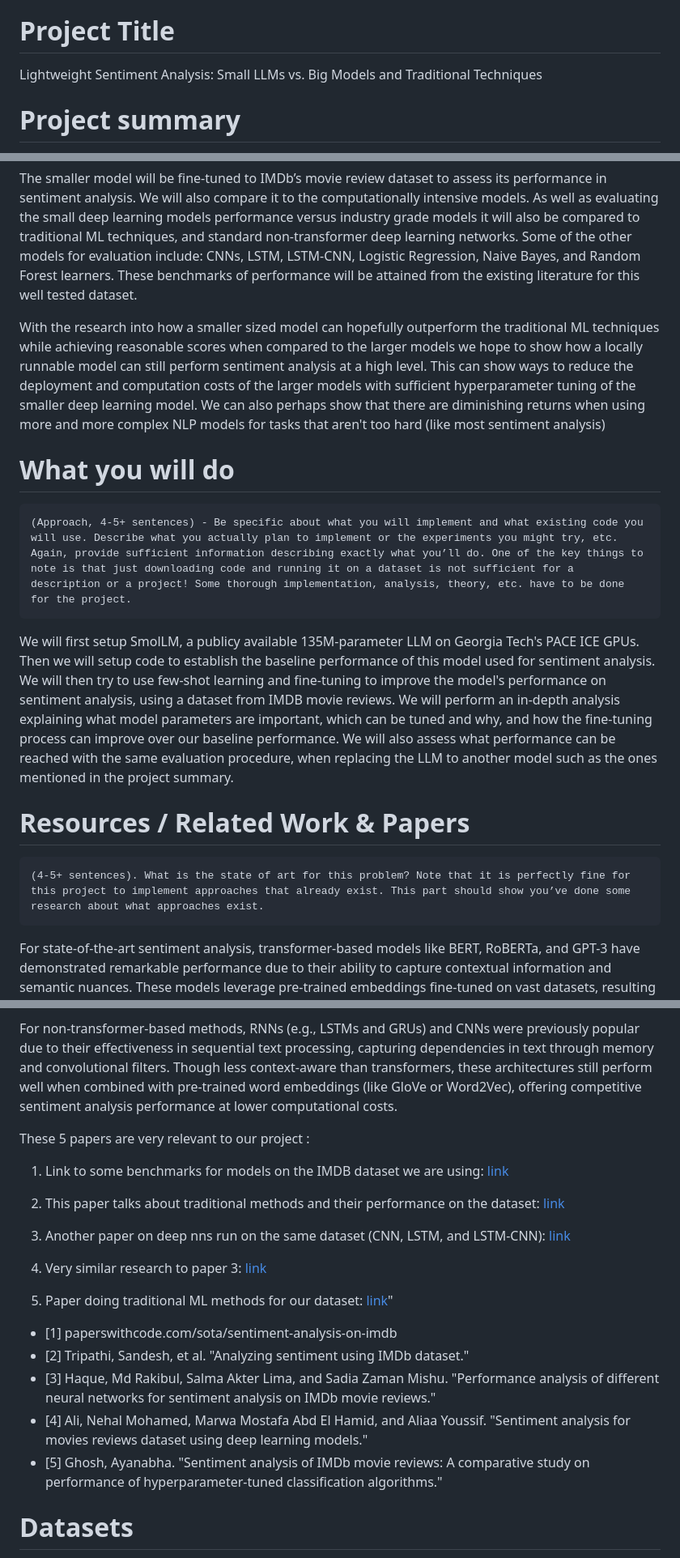
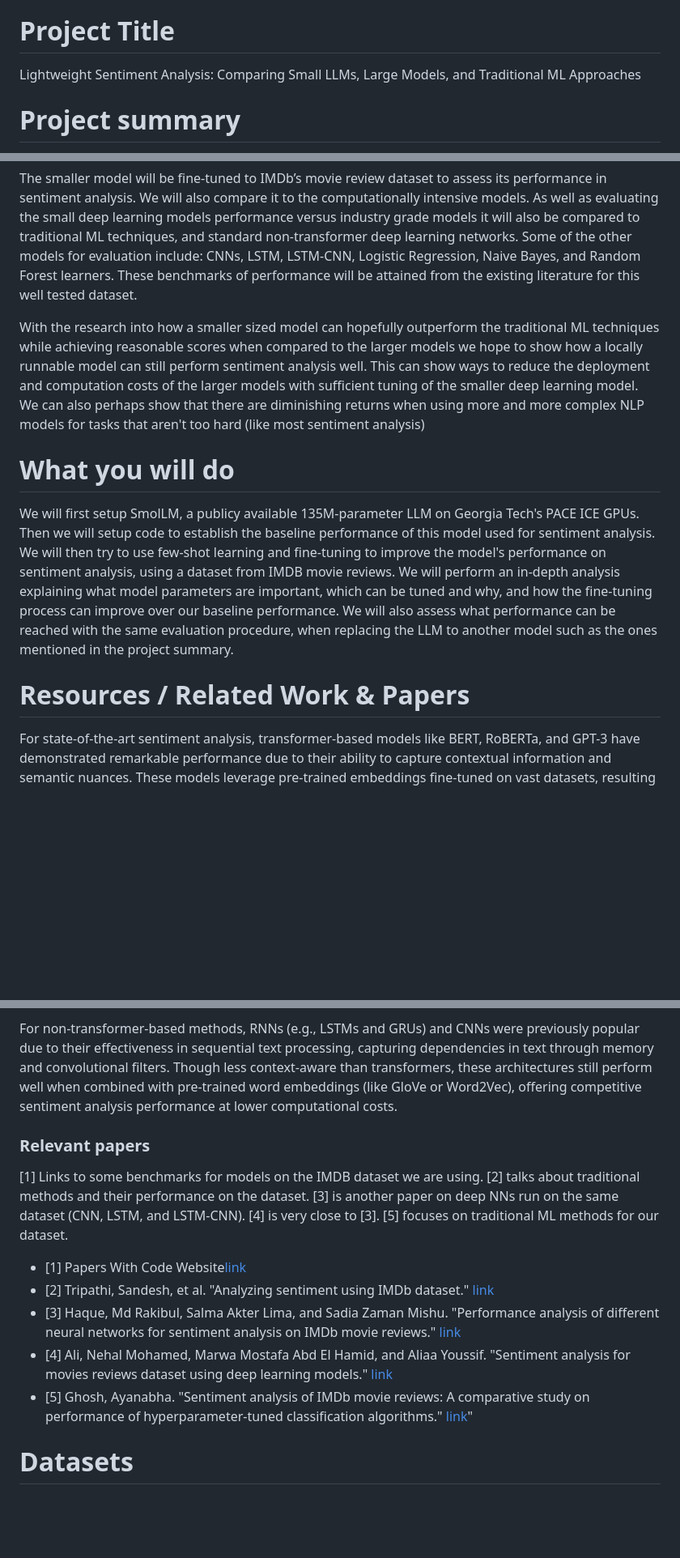
Before and after one commit to jadenzwicker/DL-Final-Project, a Markdown page: proposal/project_proposal.md, 3 parts joined by grey strips. Shown: that part at 81% size. Rendered like a GitHub page; blank space fills up the shorter version.

````diff
--- a/proposal/project_proposal.md
+++ b/proposal/project_proposal.md
@@ -2,55 +2,40 @@
 Small NLP
 
 # Project Title
-Lightweight Sentiment Analysis: Small LLMs vs. Big Models and Traditional Techniques
+Lightweight Sentiment Analysis: Comparing Small LLMs, Large Models, and Traditional ML Approaches
 
 # Project summary
 With the recent rise of extremely powerful LLMs which perform sentiment analysis at record high scores there is also a greater need for considerable amounts of compute to run such models. The deep learning models which excel at this NLP task usually require cloud compute or a local GPU cluster which users may have to outsource to. As such this project seeks to evaluate and compare the performance of a fine-tuned very small deep learning model which will be able to run on a lot more hardware then the leading LLMs such as BERT or GPT.
 
 The smaller model will be fine-tuned to IMDb’s movie review dataset to assess its performance in sentiment analysis. We will also compare it to the computationally intensive models. As well as evaluating the small deep learning models performance versus industry grade models it will also be compared to traditional ML techniques, and standard non-transformer deep learning networks. Some of the other models for evaluation include: CNNs, LSTM, LSTM-CNN, Logistic Regression, Naive Bayes, and Random Forest learners. These benchmarks of performance will be attained from the existing literature for this well tested dataset.
 
-With the research into how a smaller sized model can hopefully outperform the traditional ML techniques while achieving reasonable scores when compared to the larger models we hope to show how a locally runnable model can still perform sentiment analysis at a high level. This can show ways to reduce the deployment and computation costs of the larger models with sufficient hyperparameter tuning of the smaller deep learning model. We can also perhaps show that there are diminishing returns when using more and more complex NLP models for tasks that aren't too hard (like most sentiment analysis)
+With the research into how a smaller sized model can hopefully outperform the traditional ML techniques while achieving reasonable scores when compared to the larger models we hope to show how a locally runnable model can still perform sentiment analysis well. This can show ways to reduce the deployment and computation costs of the larger models with sufficient tuning of the smaller deep learning model. We can also perhaps show that there are diminishing returns when using more and more complex NLP models for tasks that aren't too hard (like most sentiment analysis)
 
 
 # What you will do
-```
-(Approach, 4-5+ sentences) - Be specific about what you will implement and what existing code you will use. Describe what you actually plan to implement or the experiments you might try, etc. Again, provide sufficient information describing exactly what you’ll do. One of the key things to note is that just downloading code and running it on a dataset is not sufficient for a description or a project! Some thorough implementation, analysis, theory, etc. have to be done for the project.
-```
+
 
 We will first setup SmolLM, a publicy available 135M-parameter LLM on Georgia Tech's PACE ICE GPUs. Then we will setup code to establish the baseline performance of this model used for sentiment analysis. We will then try to use few-shot learning and fine-tuning to improve the model's performance on sentiment analysis, using a dataset from IMDB movie reviews. We will perform an in-depth analysis explaining what model parameters are important, which can be tuned and why, and how the fine-tuning process can improve over our baseline performance. We will also assess what performance can be reached with the same evaluation procedure, when replacing the LLM to another model such as the ones mentioned in the project summary.
 
 
 
 # Resources / Related Work & Papers
-```
-(4-5+ sentences). What is the state of art for this problem? Note that it is perfectly fine for this project to implement approaches that already exist. This part should show you’ve done some research about what approaches exist.
-```
 
 For state-of-the-art sentiment analysis, transformer-based models like BERT, RoBERTa, and GPT-3 have demonstrated remarkable performance due to their ability to capture contextual information and semantic nuances. These models leverage pre-trained embeddings fine-tuned on vast datasets, resulting in a deep understanding of sentiment at both the word and sentence levels.
  Other transformer-based approaches, such as T5 and DeBERTa, utilize enhanced architecture to improve the capture of syntactic and semantic structures, further boosting performance. Notably, SOTA models now integrate task-specific tuning or domain adaptation for optimal results in specific applications, like social media sentiment analysis. These models frequently surpass traditional benchmarks and achieve top scores on popular sentiment datasets, including SST-2 and IMDB. The advantage of complex models is that for the harder examples (such as people using sarcasm), a real in-depth understanding of humans and their use of language can be required.
 
 For non-transformer-based methods, RNNs (e.g., LSTMs and GRUs) and CNNs were previously popular due to their effectiveness in sequential text processing, capturing dependencies in text through memory and convolutional filters. Though less context-aware than transformers, these architectures still perform well when combined with pre-trained word embeddings (like GloVe or Word2Vec), offering competitive sentiment analysis performance at lower computational costs.
 
-These 5 papers are very relevant to our project :
+### Relevant papers
 
-1. Link to some benchmarks for models on the IMDB dataset we are using: [link](https://paperswithcode.com/sota/sentiment-analysis-on-imdb)
+[1] Links to some benchmarks for models on the IMDB dataset we are using. [2] talks about traditional methods and their performance on the dataset. [3] is another paper on deep NNs run on the same dataset (CNN, LSTM, and LSTM-CNN). [4] is very close to [3]. [5] focuses on traditional ML methods for our dataset.
 
 
-2. This paper talks about traditional methods and their performance on the dataset: [link](../documentation/Analyzing_Sentiment_using_IMDb_Dataset.pdf)
-
-3. Another paper on deep nns run on the same dataset (CNN, LSTM, and LSTM-CNN): [link](../documentation/Performance_Analysis_of_Different_Neural_Networks_for_Sentiment_Analysis_on_IMDb_Movie_Reviews.pdf)
-
-4. Very similar research to paper 3: [link](../documentation/ssrn-3403985.pdf)
-
-5. Paper doing traditional ML methods for our dataset: [link](../documentation/Sentiment_Analysis_of_IMDb_Movie_Reviews__A_comparative_study_on_Performance_of_Hyperparameter-tuned_Classification_Algorithms.pdf)"
-
-
-
-- [1] paperswithcode.com/sota/sentiment-analysis-on-imdb
-- [2] Tripathi, Sandesh, et al. "Analyzing sentiment using IMDb dataset."
-- [3] Haque, Md Rakibul, Salma Akter Lima, and Sadia Zaman Mishu. "Performance analysis of different neural networks for sentiment analysis on IMDb movie reviews."
-- [4] Ali, Nehal Mohamed, Marwa Mostafa Abd El Hamid, and Aliaa Youssif. "Sentiment analysis for movies reviews dataset using deep learning models."
- - [5] Ghosh, Ayanabha. "Sentiment analysis of IMDb movie reviews: A comparative study on performance of hyperparameter-tuned classification algorithms."
+- [1] Papers With Code Website[link](https://paperswithcode.com/sota/sentiment-analysis-on-imdb)
+- [2] Tripathi, Sandesh, et al. "Analyzing sentiment using IMDb dataset." [link](../documentation/Analyzing_Sentiment_using_IMDb_Dataset.pdf)
+- [3] Haque, Md Rakibul, Salma Akter Lima, and Sadia Zaman Mishu. "Performance analysis of different neural networks for sentiment analysis on IMDb movie reviews." [link](../documentation/Performance_Analysis_of_Different_Neural_Networks_for_Sentiment_Analysis_on_IMDb_Movie_Reviews.pdf)
+- [4] Ali, Nehal Mohamed, Marwa Mostafa Abd El Hamid, and Aliaa Youssif. "Sentiment analysis for movies reviews dataset using deep learning models." [link](../documentation/ssrn-3403985.pdf)
+ - [5] Ghosh, Ayanabha. "Sentiment analysis of IMDb movie reviews: A comparative study on performance of hyperparameter-tuned classification algorithms." [link](../documentation/Sentiment_Analysis_of_IMDb_Movie_Reviews__A_comparative_study_on_Performance_of_Hyperparameter-tuned_Classification_Algorithms.pdf)"
 
 
 # Datasets
````
Also changed, not shown: other parts of proposal/project_proposal.md (+0 -59 lines).
